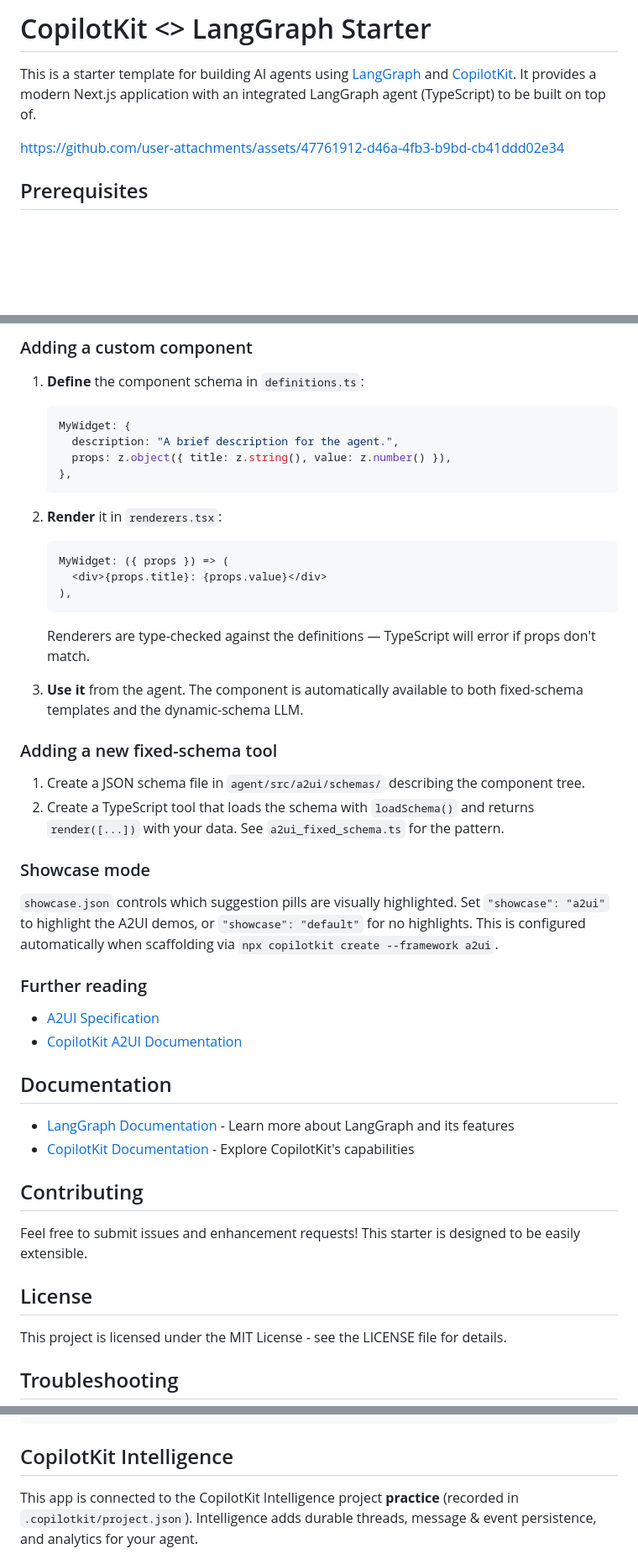
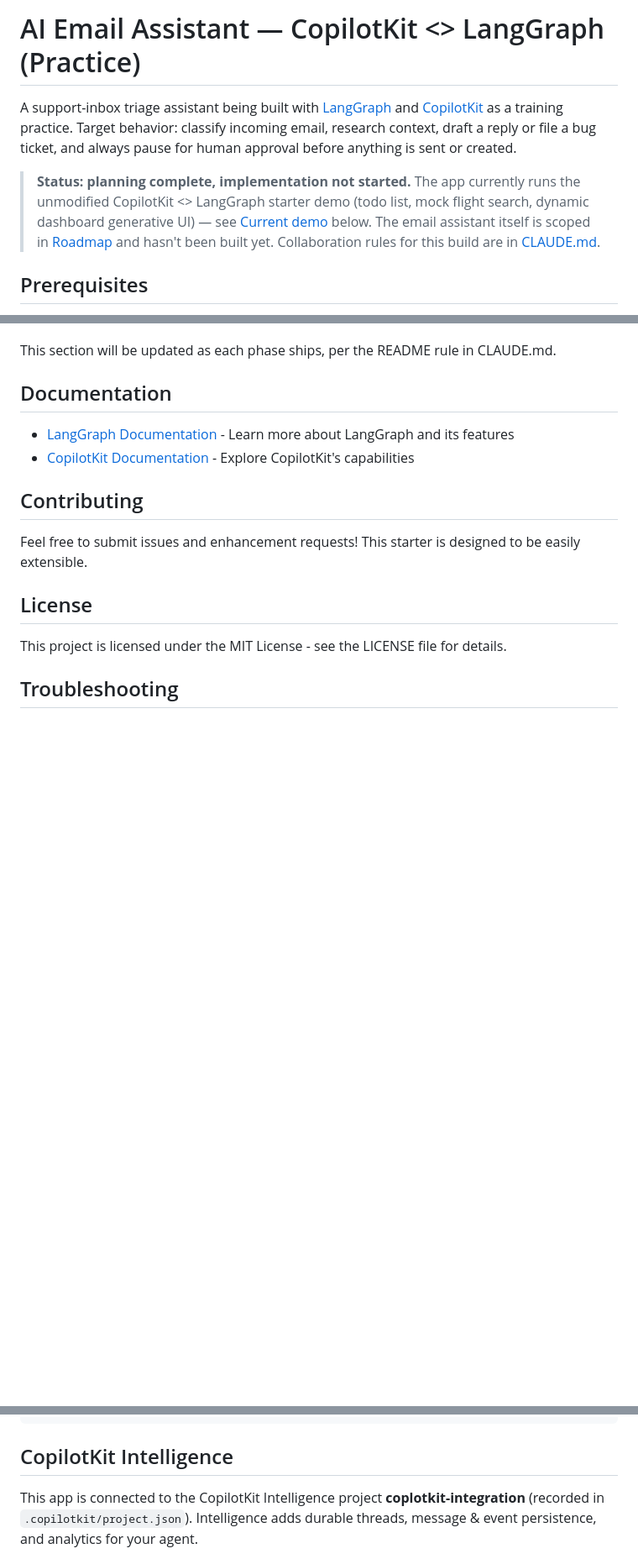
Before and after one commit to myle-agilityio/langchain-training, a Markdown page: practice/README.md, 3 parts joined by grey strips. Shown at 84% size. Drawn GitHub-style; blank space fills up the shorter version.

````diff
--- a/practice/README.md
+++ b/practice/README.md
@@ -1,8 +1,12 @@
-# CopilotKit <> LangGraph Starter
+# AI Email Assistant — CopilotKit <> LangGraph (Practice)
 
-This is a starter template for building AI agents using [LangGraph](https://www.langchain.com/langgraph) and [CopilotKit](https://copilotkit.ai). It provides a modern Next.js application with an integrated LangGraph agent (TypeScript) to be built on top of.
+A support-inbox triage assistant being built with [LangGraph](https://www.langchain.com/langgraph) and [CopilotKit](https://copilotkit.ai) as a training practice. Target behavior: classify incoming email, research context, draft a reply or file a bug ticket, and always pause for human approval before anything is sent or created.
 
-https://github.com/user-attachments/assets/47761912-d46a-4fb3-b9bd-cb41ddd02e34
+> **Status: planning complete, implementation not started.** The app currently runs the
+> unmodified CopilotKit <> LangGraph starter demo (todo list, mock flight search, dynamic
+> dashboard generative UI) — see [Current demo](#current-demo) below. The email assistant
+> itself is scoped in [Roadmap](#roadmap) and hasn't been built yet. Collaboration rules
+> for this build are in [CLAUDE.md](./CLAUDE.md).
 
 ## Prerequisites
 
@@ -141,39 +136,4 @@ Both patterns use the same catalog on the frontend — the difference is where t
-### Adding a custom component
-
-1. **Define** the component schema in `definitions.ts`:
-
-   ```typescript
-   MyWidget: {
-     description: "A brief description for the agent.",
-     props: z.object({ title: z.string(), value: z.number() }),
-   },
-   ```
-
-2. **Render** it in `renderers.tsx`:
-
-   ```typescript
-   MyWidget: ({ props }) => (
-     <div>{props.title}: {props.value}</div>
-   ),
-   ```
-
-   Renderers are type-checked against the definitions — TypeScript will error if props don't match.
-
-3. **Use it** from the agent. The component is automatically available to both fixed-schema templates and the dynamic-schema LLM.
-
-### Adding a new fixed-schema tool
-
-1. Create a JSON schema file in `agent/src/a2ui/schemas/` describing the component tree.
-2. Create a TypeScript tool that loads the schema with `loadSchema()` and returns `render([...])` with your data. See `a2ui_fixed_schema.ts` for the pattern.
-
-### Showcase mode
-
-`showcase.json` controls which suggestion pills are visually highlighted. Set `"showcase": "a2ui"` to highlight the A2UI demos, or `"showcase": "default"` for no highlights. This is configured automatically when scaffolding via `npx copilotkit create --framework a2ui`.
-
-### Further reading
-
-- [A2UI Specification](https://a2ui.org/specification/)
-- [CopilotKit A2UI Documentation](https://docs.copilotkit.ai)
+This section will be updated as each phase ships, per the README rule in CLAUDE.md.
 
 ## Documentation
 
@@ -208,7 +168,7 @@ npm run install:agent
 
 ## CopilotKit Intelligence
 
-This app is connected to the CopilotKit Intelligence project **practice**
+This app is connected to the CopilotKit Intelligence project **coplotkit-integration**
 (recorded in `.copilotkit/project.json`). Intelligence adds durable threads,
 message & event persistence, and analytics for your agent.
 
````
Also changed, not shown: other parts of practice/README.md (+35 -44 lines).
